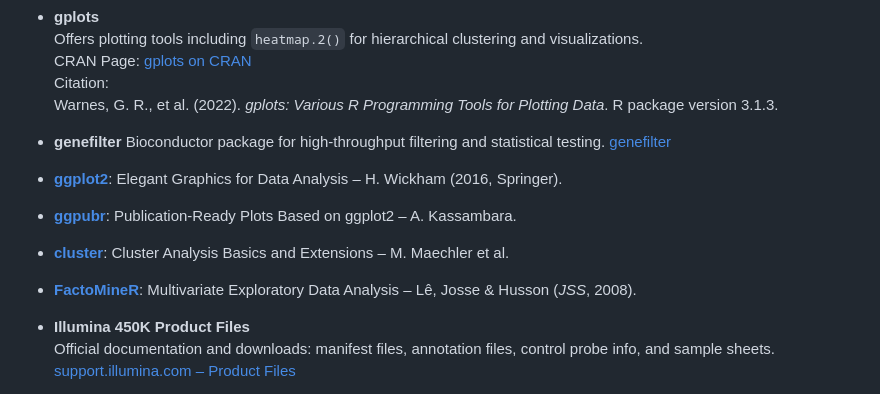
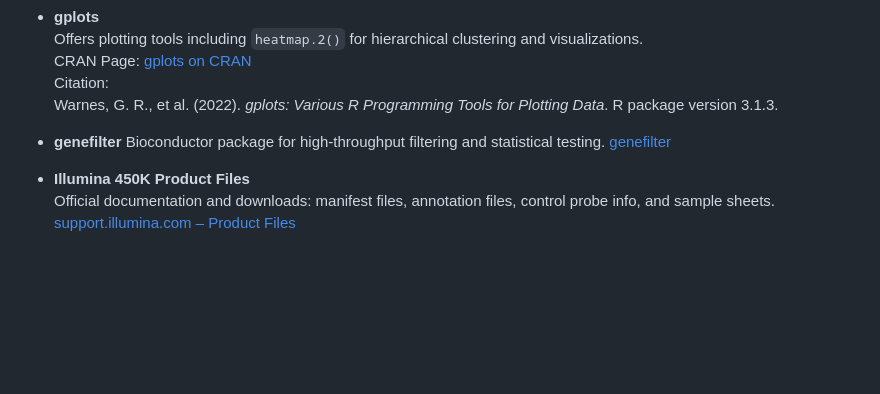
Before and after one commit to Martinaa1408/DNARNA_Group4, a Markdown page: README.md, the part around the change. Drawn GitHub-style; blank space fills up the shorter version.

```diff
--- a/README.md
+++ b/README.md
@@ -140,12 +140,6 @@ image..
   Bioconductor package for high-throughput filtering and statistical testing.
   [genefilter](https://bioconductor.riken.jp/packages/3.8/bioc/html/genefilter.html)
 
-- [**ggplot2**](https://ggplot2.tidyverse.org): Elegant Graphics for Data Analysis – H. Wickham (2016, Springer).
-- [**ggpubr**](https://cran.r-project.org/package=ggpubr): Publication-Ready Plots Based on ggplot2 – A. Kassambara.
-- [**cluster**](https://cran.r-project.org/package=cluster): Cluster Analysis Basics and Extensions – M. Maechler et al.
-- [**FactoMineR**](https://bioconductor.org/packages/FactoMineR): Multivariate Exploratory Data Analysis – Lê, Josse & Husson (*JSS*, 2008).
-
-
 - **Illumina 450K Product Files**
   Official documentation and downloads: manifest files, annotation files, control probe info, and sample sheets.
   [support.illumina.com – Product Files](https://support.illumina.com/downloads/infinium_humanmethylation450_product_files.html)
```
